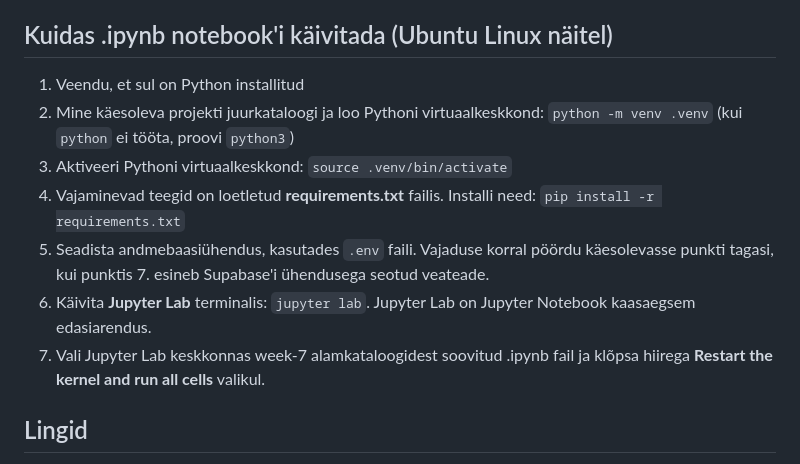
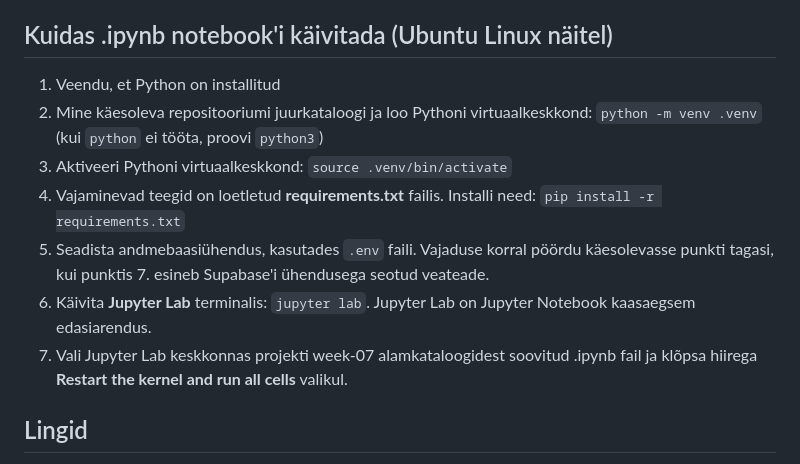
Before and after one commit to kristjan-u4/daca-portfolio, a Markdown page: portfolio/week-07/README.md, the part around the change. GitHub-like rendering.

```diff
--- a/portfolio/week-07/README.md
+++ b/portfolio/week-07/README.md
@@ -51,13 +51,13 @@
 
 ## Kuidas .ipynb notebook'i käivitada (Ubuntu Linux näitel)
 
-1. Veendu, et sul on Python installitud
-2. Mine käesoleva projekti juurkataloogi ja loo Pythoni virtuaalkeskkond: `python -m venv .venv` (kui `python` ei tööta, proovi `python3`)
+1. Veendu, et Python on installitud
+2. Mine käesoleva repositooriumi juurkataloogi ja loo Pythoni virtuaalkeskkond: `python -m venv .venv` (kui `python` ei tööta, proovi `python3`)
 3. Aktiveeri Pythoni virtuaalkeskkond: `source .venv/bin/activate`
 4. Vajaminevad teegid on loetletud **requirements.txt** failis. Installi need: `pip install -r requirements.txt`
 5. Seadista andmebaasiühendus, kasutades `.env` faili. Vajaduse korral pöördu käesolevasse punkti tagasi, kui punktis 7. esineb Supabase'i ühendusega seotud veateade.
 6. Käivita **Jupyter Lab** terminalis: `jupyter lab`. Jupyter Lab on Jupyter Notebook kaasaegsem edasiarendus.
-7. Vali Jupyter Lab keskkonnas week-7 alamkataloogidest soovitud .ipynb fail ja klõpsa hiirega **Restart the kernel and run all cells** valikul.
+7. Vali Jupyter Lab keskkonnas projekti week-07 alamkataloogidest soovitud .ipynb fail ja klõpsa hiirega **Restart the kernel and run all cells** valikul.
 
 ## Lingid
 
```
